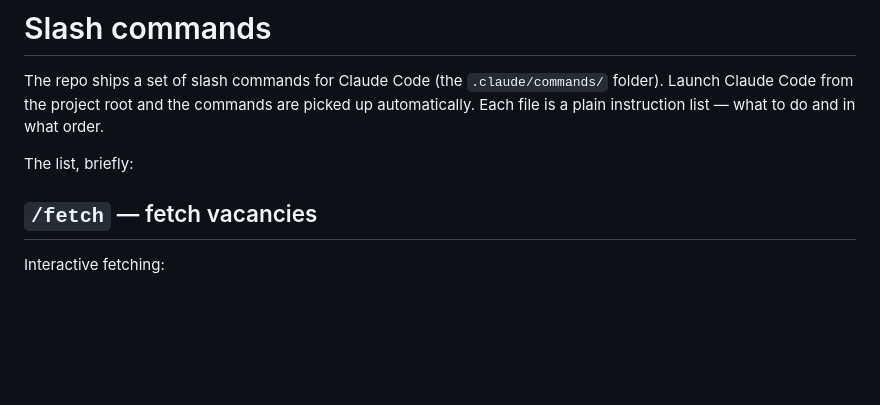
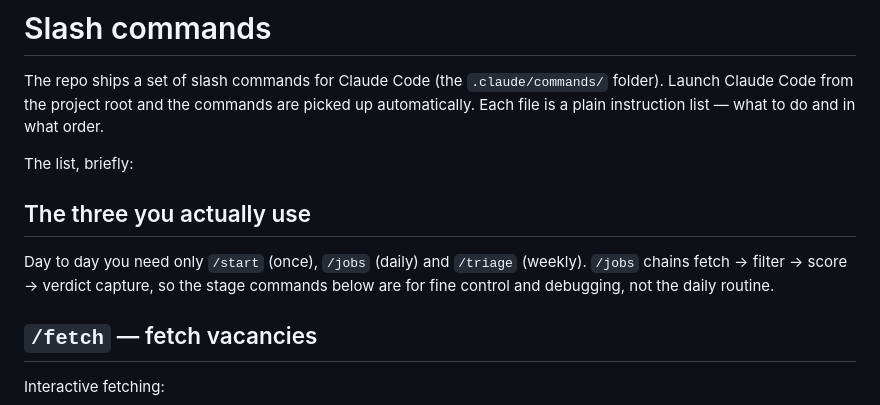
Before and after one commit to ncalavera/llm-job-pipeline, a Markdown page: docs/SKILLS.md, the part around the change. Drawn GitHub-style; blank space fills up the shorter version.

```diff
--- a/docs/SKILLS.md
+++ b/docs/SKILLS.md
@@ -6,6 +6,13 @@ the commands are picked up automatically. Each file is a plain instruction
 list — what to do and in what order.
 
 The list, briefly:
+
+## The three you actually use
+
+Day to day you need only `/start` (once), `/jobs` (daily) and `/triage`
+(weekly). `/jobs` chains fetch → filter → score → verdict capture, so the
+stage commands below are for fine control and debugging, not the daily
+routine.
 
 ## `/fetch` — fetch vacancies
 
```
Also changed, not shown: README.md (+26 -14 lines).
